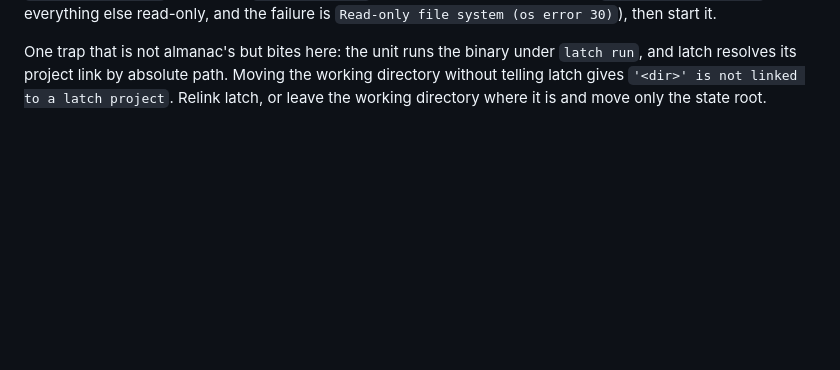
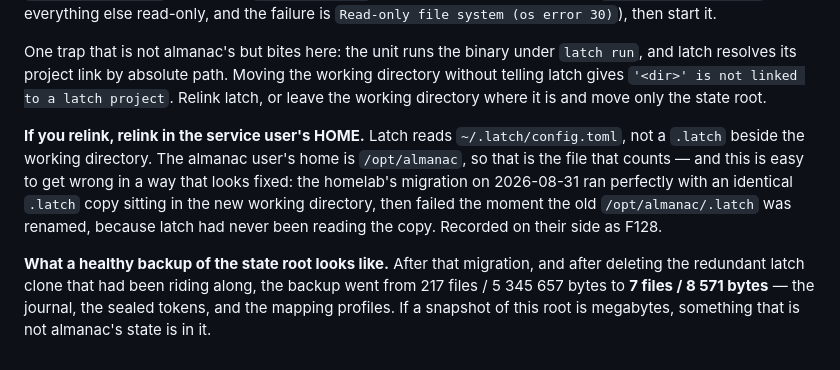
Before and after one commit to kennypassenier/almanac, a Markdown page: docs/OPERATIONS_RUNBOOK.md, the part around the change. Drawn GitHub-style; blank space fills up the shorter version.

Commit message:
docs(R16): latch relinks in HOME, and what a healthy state backup weighs [M8, K20, meta]
Both from the homelab's migration on 2026-08-31, which is the first and
so far only time this procedure has been run for real.

Latch reads ~/.latch/config.toml, not a .latch beside the working
directory. The failure mode is the nasty kind: their migration ran
perfectly with an identical copy in the new working directory, then
broke the moment the old /opt/almanac/.latch was renamed — because
latch had never been reading the copy. R16 offers relinking as one of
two routes, so it now says where.

And the observed backup size, because it makes 'no cache to exclude'
checkable rather than a claim: 7 files, 8 571 bytes. It was 217 files
and 5.3 MB until the redundant latch clone was removed. A megabyte-sized
snapshot of this root means something that is not almanac's state is in
it.

Co-Authored-By: Claude Opus 5 <noreply@anthropic.com>

```diff
--- a/docs/OPERATIONS_RUNBOOK.md
+++ b/docs/OPERATIONS_RUNBOOK.md
@@ -593,3 +593,19 @@ under `latch run`, and latch resolves its project link by absolute path.
 Moving the working directory without telling latch gives
 `'<dir>' is not linked to a latch project`. Relink latch, or leave the
 working directory where it is and move only the state root.
+
+**If you relink, relink in the service user's HOME.** Latch reads
+`~/.latch/config.toml`, not a `.latch` beside the working directory.
+The almanac user's home is `/opt/almanac`, so that is the file that
+counts — and this is easy to get wrong in a way that looks fixed: the
+homelab's migration on 2026-08-31 ran perfectly with an identical
+`.latch` copy sitting in the new working directory, then failed the
+moment the old `/opt/almanac/.latch` was renamed, because latch had
+never been reading the copy. Recorded on their side as F128.
+
+**What a healthy backup of the state root looks like.** After that
+migration, and after deleting the redundant latch clone that had been
+riding along, the backup went from 217 files / 5 345 657 bytes to
+**7 files / 8 571 bytes** — the journal, the sealed tokens, and the
+mapping profiles. If a snapshot of this root is megabytes, something
+that is not almanac's state is in it.
```
